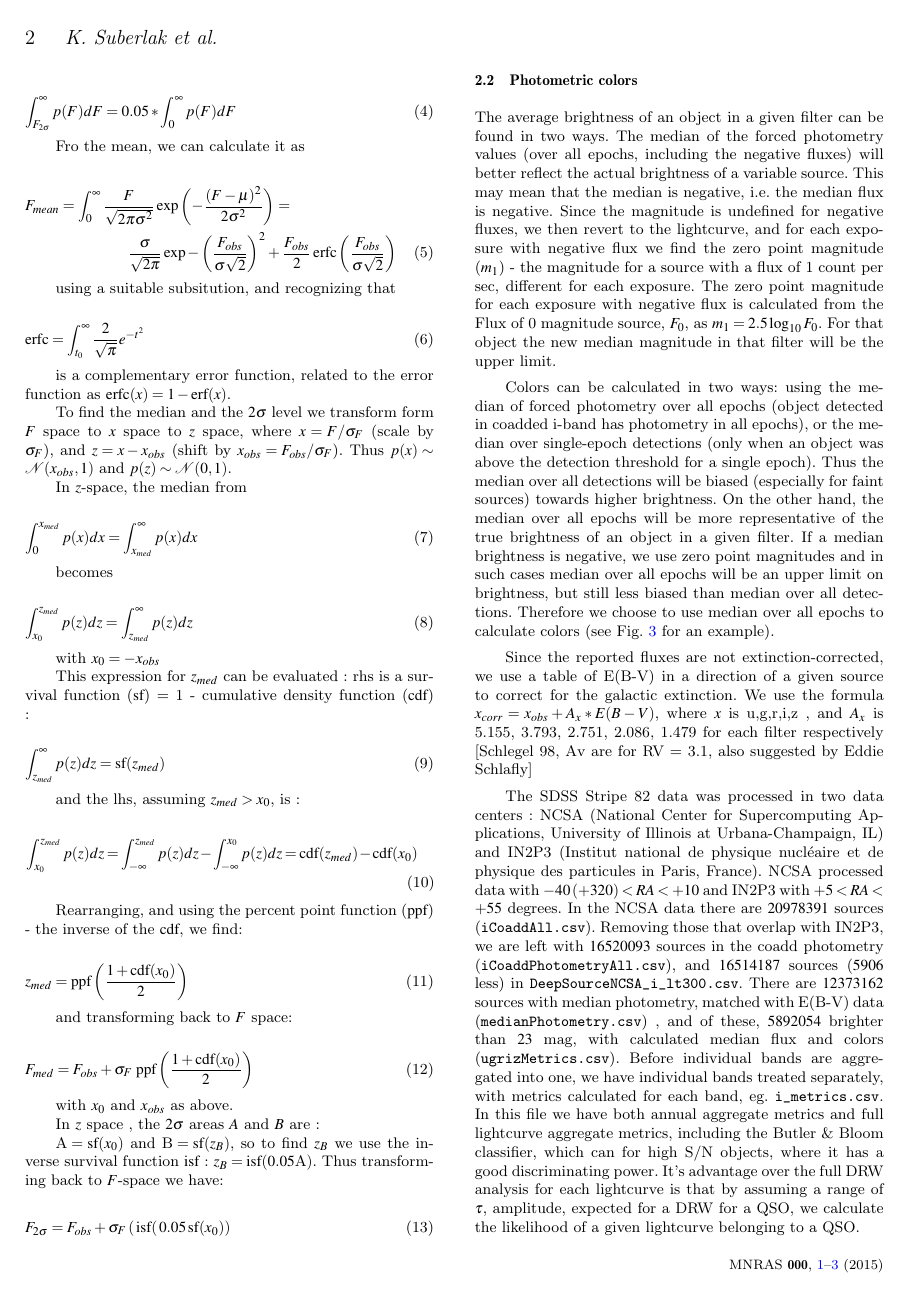
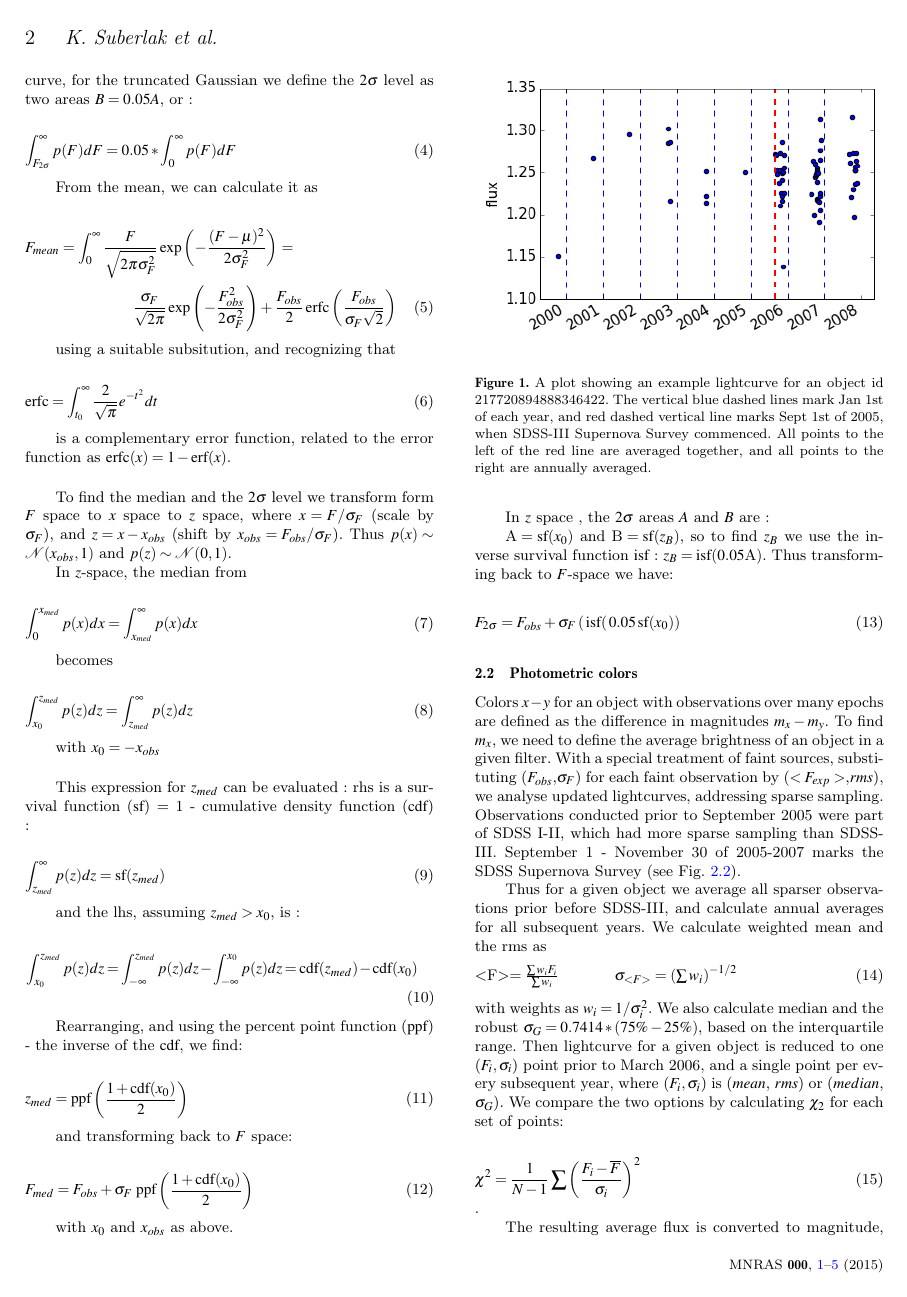
Before and after one commit to suberlak/SDSS_2016_paper, a LaTeX paper (main.tex): page 2 of 4 before the commit and page 2 of 5 after it. Compiled offline with pdfLaTeX; a LaTeX package or settings file that is missing is left out; an older LaTeX class or package is replaced by its successor.

Commit message:
most recent updates

```diff
--- a/main.tex
+++ b/main.tex
@@ -154,20 +154,22 @@ Finally, since for a Gaussian distribution the area contained between $\mu \pm \
 \int _{F_{2 \sigma}} ^{\infty} {p(F)dF} = 0.05 * \int _{0} ^{\infty} {p(F) dF}
 \end{equation}
 
-Fro the mean,  we can calculate it as
+From the mean,  we can calculate it as
 
 
 \begin{multline}
-F_{mean} = \int _{0} ^ {\infty} {\frac{F}{\sqrt{2\pi\sigma^{2}}} \exp{\left(-\frac{(F-\mu)^{2}}{2\sigma^{2}}\right)} } = \\  \frac{\sigma}{\sqrt{2 \pi}} \exp{-\left( \frac{F_{obs}}{\sigma\sqrt{2}} \right) ^{2}} + \frac{F_{obs}}{2} \erfc{\left( \frac{F_{obs}}{\sigma\sqrt{2}}\right)}
+F_{mean} = \int _{0} ^ {\infty} {\frac{F}{\sqrt{2\pi\sigma_{F}^{2}}} \exp{\left(-\frac{(F-\mu)^{2}}{2\sigma_{F}^{2}}\right)} } = \\  \frac{\sigma_{F}}{\sqrt{2 \pi}} \exp{\left(- \frac{F_{obs}^{2}}{2\sigma_{F}^{2}} \right)} + \frac{F_{obs}}{2} \erfc{\left( \frac{F_{obs}}{\sigma_{F}\sqrt{2}}\right)}
 \end{multline}
 
 using a suitable subsitution, and recognizing that
 
 \begin{equation}
-\erfc = \int_{t_{0}}^{\infty}{\frac{2}{\sqrt{\pi}} e^{-t^2}}
+\erfc = \int_{t_{0}}^{\infty}{\frac{2}{\sqrt{\pi}} e^{-t^2} dt}
 \end{equation}
 
 is a complementary error function, related to the error function as $\erfc(x) = 1-\erf(x)$.
+
+\bigskip
 
 To find the median and the $2\sigma$ level we transform form $F$ space to $x$ space to $z$ space, where $x = F / \sigma_{F}$ (scale by $\sigma_{F}$), and $z = x - x_{obs}$  (shift by $x_{obs} = F_{obs} / \sigma_{F}$).  Thus $p(x) \sim \mathcal{N}(x_{obs},1)$ and  $p(z) \sim \mathcal{N}(0,1)$.
 
@@ -222,14 +228,33 @@ F_{2\sigma} = F_{obs} + \sigma_{F} \left(\, \isf (\, 0.05 \sf (x_{0})  \right)
 
 \subsection{Photometric colors}
 
-The average brightness of an object in  a given filter can be found in two ways. The median of the forced photometry values (over all epochs, including the negative fluxes)   will better reflect the actual brightness of a variable source. This may mean that the median is negative, i.e. the median flux is negative. Since the magnitude is undefined for negative fluxes, we then revert to the lightcurve, and for each exposure with negative flux we find the zero point magnitude ($m_1$) - the magnitude for a source with a flux of 1 count per sec, different for each exposure.  The zero point magnitude for each exposure with negative flux is calculated from the  Flux of 0 magnitude source,  $F_0$,  as  $m_{1} = 2.5 \log_{10}{F_{0}}$. For that object the new median magnitude in that filter will be the upper limit.
+Colors $x-y$ for an object with observations over many epochs are defined as the difference in magnitudes $m_{x} - m_{y}$. To find $m_{x}$, we need to define the average brightness of an object in  a given filter. With a special treatment of faint sources, substituting ($F_{obs}$,$\sigma_F$) for each faint observation by ($<F_{exp}>$,$rms$), we analyse updated lightcurves, addressing sparse sampling. Observations conducted prior to September 2005 were part of SDSS I-II, which had more sparse sampling than SDSS-III. September 1 - November 30 of 2005-2007 marks the SDSS Supernova Survey (see Fig.~\ref{fig:lc_example}).
 
-Colors can be calculated in two ways: using the median of forced photometry over all epochs (object detected in coadded i-band has photometry in all epochs), or the median over single-epoch detections (only when an object was above the detection threshold for a single epoch).
-Thus the median over all detections will be biased (especially for faint sources) towards higher brightness.  On the other hand, the median over all epochs will be more representative of the true brightness of an object in a given filter.  If a median brightness is negative, we use zero point magnitudes and in such cases median over all epochs will be an upper limit on brightness, but still less biased than median over all detections. Therefore  we choose to use median over all epochs to calculate colors (see Fig.~\ref{fig:colors_example} for an example).
+\begin{figure}
+\label{fig:lc_example}
+ \includegraphics[width=\columnwidth]{Lightcurve_full_obj_217720894888346422.png}
+ \cprotect\caption{A plot showing an example lightcurve for an object id 217720894888346422. The vertical blue dashed lines mark Jan 1st of each year, and red dashed vertical line marks Sept 1st of 2005, when SDSS-III Supernova Survey commenced. All points to the left of the red line are averaged together, and all points to the right are annually averaged.  }
+\end{figure}
+
+
+
+Thus for a given object we average all sparser observations prior before SDSS-III, and calculate annual averages for all subsequent years. We calculate weighted mean and the rms as
+\begin{equation}
+$<F>$ = \frac{\sum {w_{i}F_{i}}}{\sum{w_{i}}} \\
+\sigma_{<F>} = \left( \sum{w_{i}}\right) ^{-1/2}
+\end{equation}
+with weights as  $w_{i} = 1 / \sigma_{i}^{2}$. We also calculate median and the robust $\sigma_{G} = 0.7414 * (75\% - 25\%) $, based on the interquartile range. Then lightcurve for a given object is reduced to one ($F_{i}, \sigma_{i}$) point prior to March 2006, and a single point per every subsequent year, where  ($F_{i}, \sigma_{i}$) is ($mean$, $rms$) or ($median$, $\sigma_{G}$). We compare the two options by calculating  $\chi_{2}$  for each set of points:
+
+\begin{equation}
+\chi^{2} = \frac{1}{N-1}\sum{\left( \frac{F_{i} - \overline{F} }{\sigma_{i}} \right) ^{2}}
+\end{equation}.
+
+The resulting average flux is converted to magnitude, and the color is  $c = m_{x}-m_{y}$, with combined errors of band lightcurves added in quadrature
 
 Since the reported fluxes are not extinction-corrected, we use a table of E(B-V) in a direction of a given source to correct for the galactic extinction. We use the formula  $x_{corr}  = x_{obs} + A_{x} * E(B-V)$, where $x$ is  u,g,r,i,z , and $A_x$ is 5.155, 3.793, 2.751, 2.086, 1.479  for each filter respectively  [Schlegel 98, Av are for RV = 3.1, also suggested by Eddie Schlafly]
 
-The SDSS Stripe 82 data was processed in two data centers : NCSA (National Center for Supercomputing Applications, University of Illinois at Urbana-Champaign, IL) and IN2P3  (Institut national de physique nucl\'eaire et de physique des particules in Paris, France). NCSA processed data  with  $-40 \, (+320) < RA < +10 $ and IN2P3 with $ +5 < RA < +55$ degrees. In the NCSA data  there are $20978391$ sources (\verb|iCoaddAll.csv|). Removing those that overlap with IN2P3, we are left with  $16520093$ sources in the coadd photometry (\verb|iCoaddPhotometryAll.csv|), and $16514187$ sources ($5906$ less) in \verb|DeepSourceNCSA_i_lt300.csv|. There are $12373162$ sources with median photometry, matched with E(B-V) data (\verb|medianPhotometry.csv|) , and  of these, $5892054$ brighter than $23$ mag, with calculated median flux and colors (\verb|ugrizMetrics.csv|). Before individual bands are aggregated into one, we have individual bands treated separately, with metrics calculated for each band, eg. \verb|i_metrics.csv|. In this file we have both annual aggregate metrics and full lightcurve aggregate metrics, including the Butler \& Bloom classifier, which can  for high S/N objects, where it has a good discriminating power. It's advantage over the full DRW analysis for each lightcurve is that by assuming a range of $\tau$, amplitude, expected for a DRW for a QSO, we calculate the likelihood of a given lightcurve belonging to a QSO.
+
+The SDSS Stripe 82 data was processed in two data centers : NCSA (National Center for Supercomputing Applications, University of Illinois at Urbana-Champaign, IL) and IN2P3  (Institut national de physique nucl\'eaire et de physique des particules in Paris, France). NCSA processed data  with  $-40 \, (+320) < RA < +10 $ and IN2P3 with $ +5 < RA < +55$ degrees. In the NCSA data  there are $20978391$ sources (\verb|iCoaddAll.csv|). Removing those that overlap with IN2P3, we are left with  $16520093$ sources in the coadd detection data (\verb|iCoaddPhotometryAll.csv|), and $16514187$ sources ($5906$ less) in \verb|DeepSourceNCSA_i_lt300.csv|. There are $12373162$ sources with median photometry, matched with E(B-V) data (\verb|medianPhotometry.csv|) , and  of these, $5892054$ brighter than $23$ mag, with calculated median flux and colors (\verb|ugrizMetrics.csv|). Before individual bands are aggregated into one, we have individual bands treated separately, with metrics calculated for each band, eg. \verb|i_metrics.csv|. In this file we have both annual aggregate metrics and full lightcurve aggregate metrics, including the Butler \& Bloom classifier, which can  for high S/N objects, where it has a good discriminating power. It's advantage over the full DRW analysis for each lightcurve is that by assuming a range of $\tau$, amplitude, expected for a DRW for a QSO, we calculate the likelihood of a given lightcurve belonging to a QSO.
 
 
 \begin{figure}
```
Also changed, not shown: Lightcurve_full_obj_217720894888346422.png (added), main.pdf, main.tex (15 more changed lines), 7 other files.
